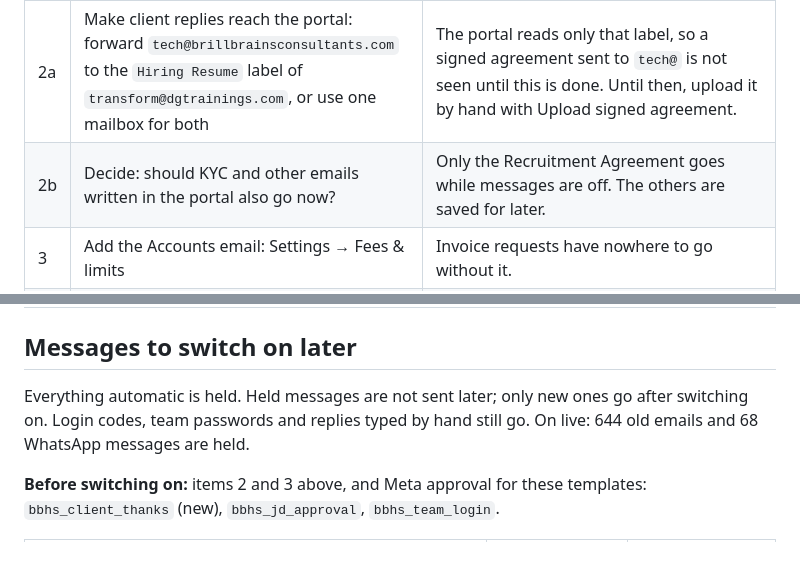
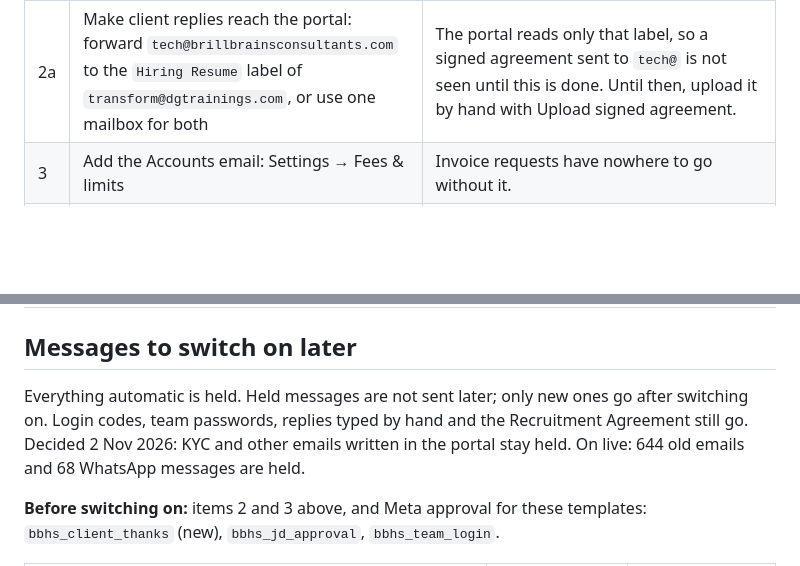
Before and after one commit to brillbrainstechteam/BBHiringSolutions, a Markdown page: docs/PENDING.md, 2 parts joined by grey strips. Drawn GitHub-style; blank space fills up the shorter version.

Commit message:
Pending list: only the agreement goes while messages are off
Co-Authored-By: Claude Opus 5.5 <noreply@anthropic.com>

```diff
--- a/docs/PENDING.md
+++ b/docs/PENDING.md
@@ -9,7 +9,6 @@ Last updated 2 Nov 2026. The live list of messages is in the portal: Settings
 | 1 | Add credit to the OpenAI account | The key has run out. Until then Find online and Rank with AI show an error, Paste notes uses simple rules, and new CVs are read by rules only. |
 | 2 | Set `SMTP_HOST` in the server `.env` (`smtp.gmail.com`, the mailbox is on Google) and check the saved password is an app password | It is blank, so no email can leave, including the Recruitment Agreement. Emails will go from `tech@brillbrainsconsultants.com`. |
 | 2a | Make client replies reach the portal: forward `tech@brillbrainsconsultants.com` to the `Hiring Resume` label of `transform@dgtrainings.com`, or use one mailbox for both | The portal reads only that label, so a signed agreement sent to `tech@` is not seen until this is done. Until then, upload it by hand with Upload signed agreement. |
-| 2b | Decide: should KYC and other emails written in the portal also go now? | Only the Recruitment Agreement goes while messages are off. The others are saved for later. |
 | 3 | Add the Accounts email: Settings → Fees & limits | Invoice requests have nowhere to go without it. |
 | 4 | Decide: should Vaibhav Kanpur earn a share on the clients with no agency? | Today those bills carry no agency share. |
 | 5 | Upload signed contracts for the 17 clients marked Lead | Each one becomes an active client as soon as its contract is uploaded. The team can work on them in the meantime. |
@@ -23,7 +22,7 @@ Last updated 2 Nov 2026. The live list of messages is in the portal: Settings
 
 ## Messages to switch on later
 
-Everything automatic is held. Held messages are not sent later; only new ones go after switching on. Login codes, team passwords and replies typed by hand still go. On live: 644 old emails and 68 WhatsApp messages are held.
+Everything automatic is held. Held messages are not sent later; only new ones go after switching on. Login codes, team passwords, replies typed by hand and the Recruitment Agreement still go. Decided 2 Nov 2026: KYC and other emails written in the portal stay held. On live: 644 old emails and 68 WhatsApp messages are held.
 
 **Before switching on:** items 2 and 3 above, and Meta approval for these templates: `bbhs_client_thanks` (new), `bbhs_jd_approval`, `bbhs_team_login`.
 
```
